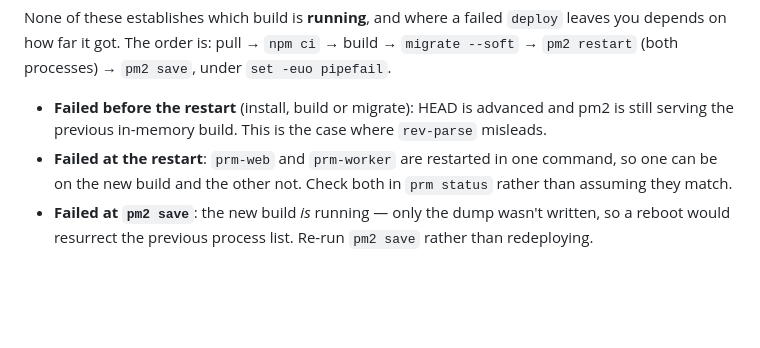
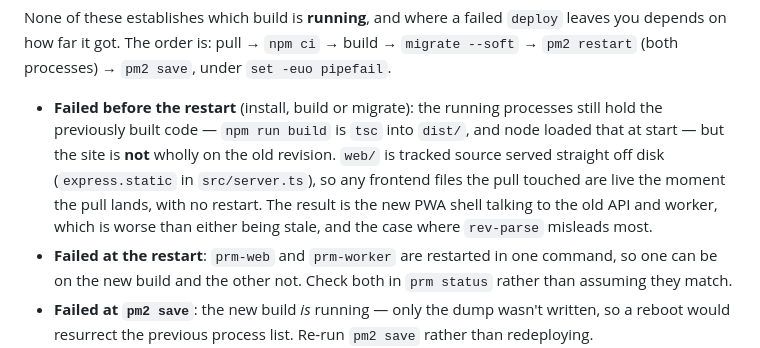
Before and after one commit to ivjames/prm, a Markdown page: CLAUDE.md, the part around the change. Drawn GitHub-style; blank space fills up the shorter version.

Commit message:
A failed deploy here splits the frontend from the API, not just staleness
I described a pre-restart failure as "pm2 is still serving the previous
in-memory build". Half right. `npm run build` is tsc into dist/ and node loaded
that at start, so the API and worker are indeed old — but `web/` is tracked
source served off disk by express.static, not a build output. The moment the
pull lands, every frontend file it touched is live, with no restart involved.

So the real state after a failed `npm ci`, build or migration is a new PWA shell
talking to an old API — a split deployment, which is a worse failure than either
half being uniformly stale and much easier to misdiagnose, since the visible
symptom is frontend behaviour that the running backend doesn't implement.

Sixth finding on this PR in the same family, and the most interesting: the
previous five were about my sentences being wider or narrower than the truth,
this one was about a mechanism I had not looked for. Reading cmd_deploy told me
what the script does; it took reading src/server.ts to learn what "serving"
means here.

Co-Authored-By: Claude Opus 5 <noreply@anthropic.com>
Claude-Session: https://claude.ai/code/session_01TqDWwj7F3To1QEN4ZbcqGP

```diff
--- a/CLAUDE.md
+++ b/CLAUDE.md
@@ -67,9 +67,14 @@ None of these establishes which build is **running**, and where a failed
 build → `migrate --soft` → `pm2 restart` (both processes) → `pm2 save`, under
 `set -euo pipefail`.
 
-- **Failed before the restart** (install, build or migrate): HEAD is advanced
-  and pm2 is still serving the previous in-memory build. This is the case where
-  `rev-parse` misleads.
+- **Failed before the restart** (install, build or migrate): the running
+  processes still hold the previously built code — `npm run build` is `tsc`
+  into `dist/`, and node loaded that at start — but the site is **not** wholly
+  on the old revision. `web/` is tracked source served straight off disk
+  (`express.static` in `src/server.ts`), so any frontend files the pull touched
+  are live the moment the pull lands, with no restart. The result is the new
+  PWA shell talking to the old API and worker, which is worse than either being
+  stale, and the case where `rev-parse` misleads most.
 - **Failed at the restart**: `prm-web` and `prm-worker` are restarted in one
   command, so one can be on the new build and the other not. Check both in
   `prm status` rather than assuming they match.
```
